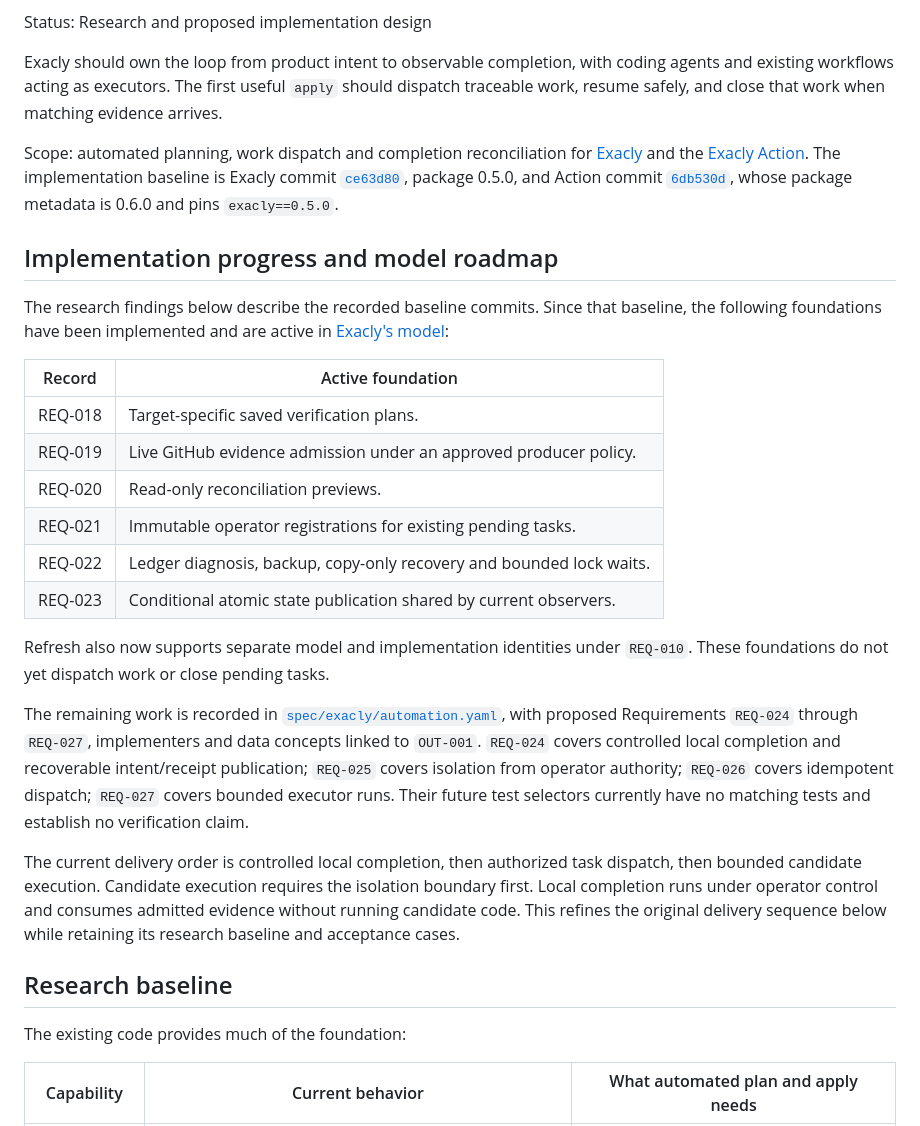
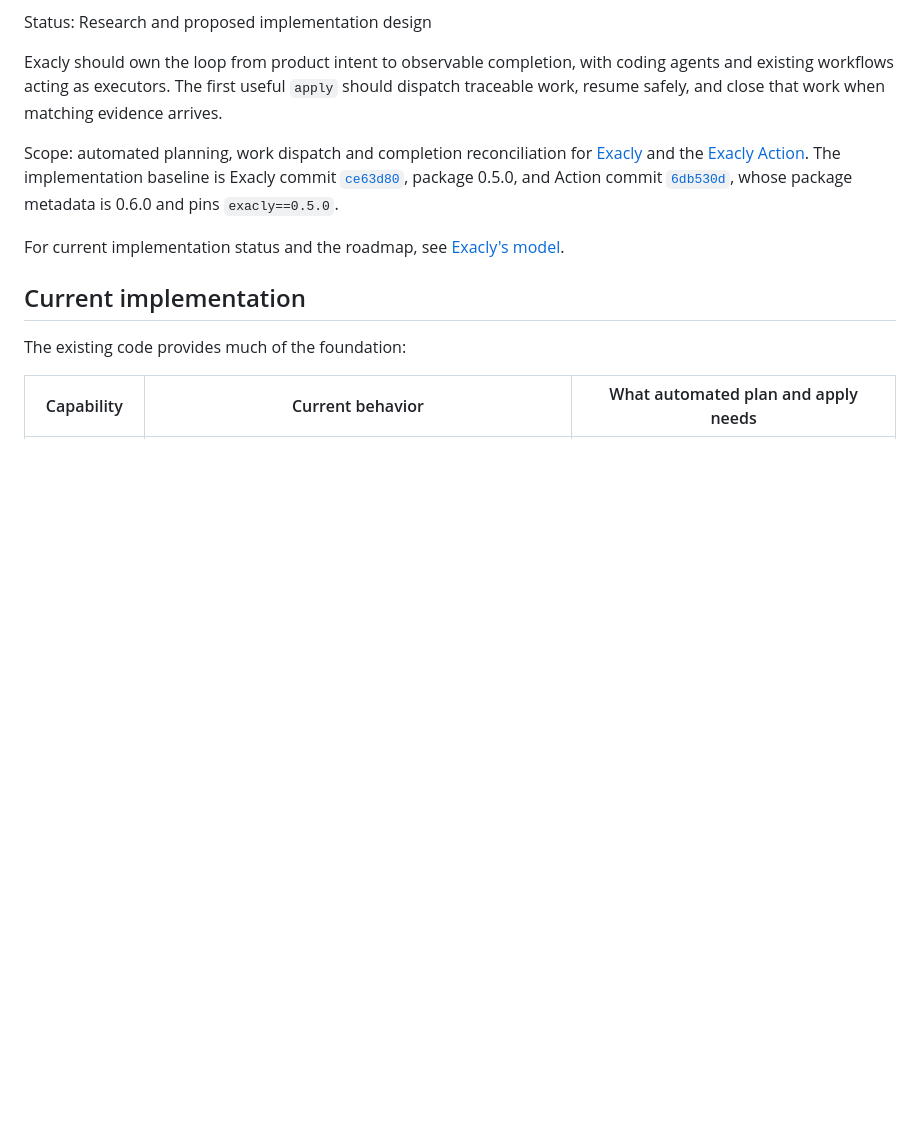
Before and after one commit to whiteredhouse/exacly, a Markdown page: docs/automated-plan-apply-research.md, the part around the change. Drawn GitHub-style; blank space fills up the shorter version.

```diff
--- a/docs/automated-plan-apply-research.md
+++ b/docs/automated-plan-apply-research.md
@@ -8,26 +8,9 @@ Exacly should own the loop from product intent to observable completion, with co
 
 Scope: automated planning, work dispatch and completion reconciliation for [Exacly](https://github.com/whiteredhouse/exacly) and the [Exacly Action](https://github.com/whiteredhouse/exacly-action). The implementation baseline is Exacly commit [`ce63d80`](https://github.com/whiteredhouse/exacly/commit/ce63d80e30d8c8abd7ebbcd7a9ff83b6f09ca4c0), package 0.5.0, and Action commit [`6db530d`](https://github.com/whiteredhouse/exacly-action/commit/6db530d041d51c030b89a64eaea8bc88cbfd87a8), whose package metadata is 0.6.0 and pins `exacly==0.5.0`.
 
-## Implementation progress and model roadmap
+For current implementation status and the roadmap, see [Exacly's model](../spec/exacly/README.md#implemented-automation-foundations).
 
-The research findings below describe the recorded baseline commits. Since that baseline, the following foundations have been implemented and are active in [Exacly's model](../spec/exacly/README.md):
-
-| Record | Active foundation |
-| --- | --- |
-| REQ-018 | Target-specific saved verification plans. |
-| REQ-019 | Live GitHub evidence admission under an approved producer policy. |
-| REQ-020 | Read-only reconciliation previews. |
-| REQ-021 | Immutable operator registrations for existing pending tasks. |
-| REQ-022 | Ledger diagnosis, backup, copy-only recovery and bounded lock waits. |
-| REQ-023 | Conditional atomic state publication shared by current observers. |
-
-Refresh also now supports separate model and implementation identities under `REQ-010`. These foundations do not yet dispatch work or close pending tasks.
-
-The remaining work is recorded in [`spec/exacly/automation.yaml`](../spec/exacly/automation.yaml), with proposed Requirements `REQ-024` through `REQ-027`, implementers and data concepts linked to `OUT-001`. `REQ-024` covers controlled local completion and recoverable intent/receipt publication; `REQ-025` covers isolation from operator authority; `REQ-026` covers idempotent dispatch; `REQ-027` covers bounded executor runs. Their future test selectors currently have no matching tests and establish no verification claim.
-
-The current delivery order is controlled local completion, then authorized task dispatch, then bounded candidate execution. Candidate execution requires the isolation boundary first. Local completion runs under operator control and consumes admitted evidence without running candidate code. This refines the original delivery sequence below while retaining its research baseline and acceptance cases.
-
-## Research baseline
+## Current implementation
 
 The existing code provides much of the foundation:
 
```
Also changed, not shown: README.md (+3 -1 lines), spec/exacly/README.md (+14 -0 lines).
